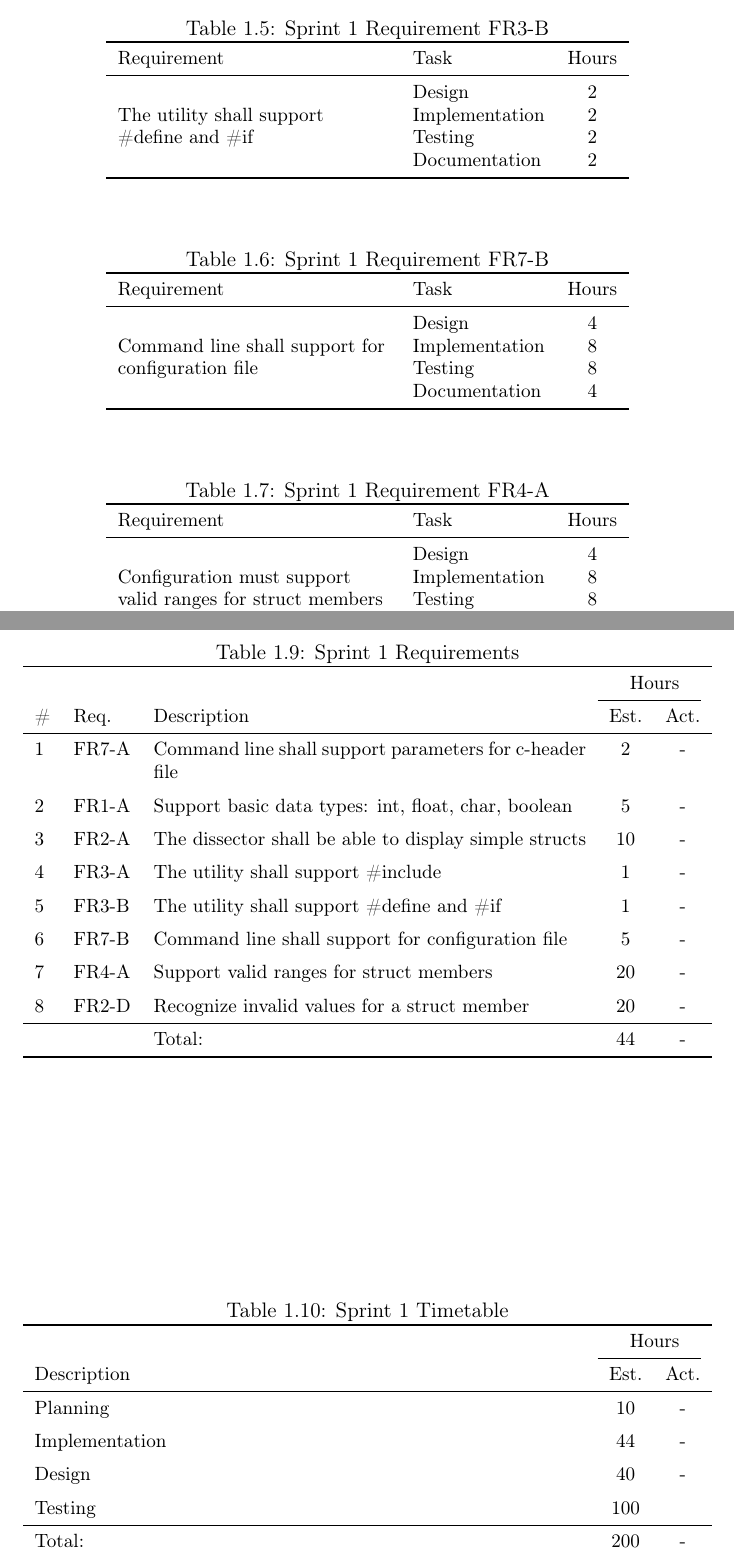
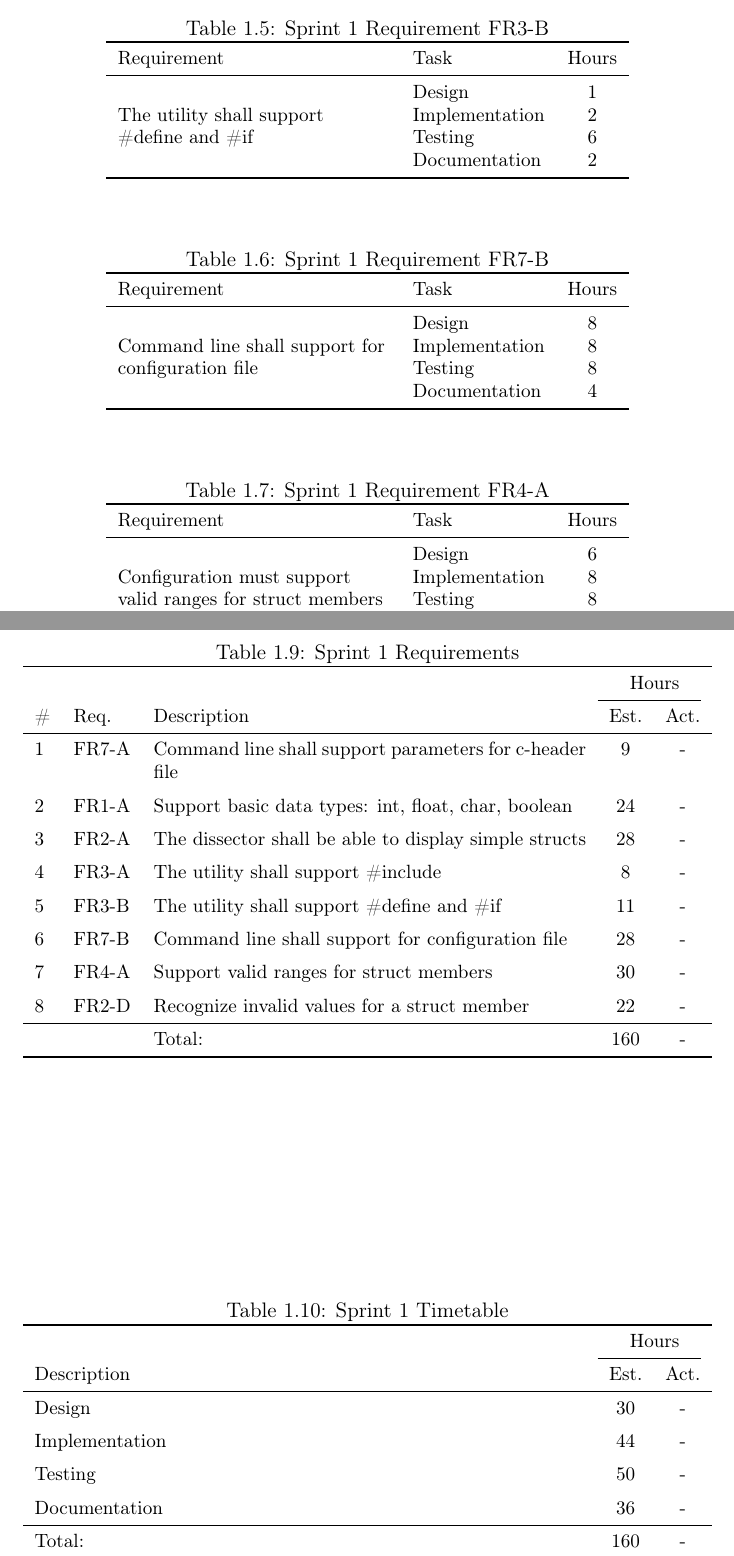
Before and after one commit to eventh/kpro9, a LaTeX document (report/sprint1_standalone.tex, which reads report/sprints/sprint1.tex): two parts of pages 2 and 3 of 3, joined at a grey line, cut so that both start at the same text. Compiled offline with pdfLaTeX.

Commit message:
Fixed timetable in spring I

```diff
--- a/report/sprints/sprint1.tex
+++ b/report/sprints/sprint1.tex
@@ -66,9 +66,9 @@
 	\toprule
 	Requirement & Task & Hours \\
 	\midrule
-	\multirow{4}{5cm}{The utility shall support \#define and \#if} & Design & 2 \\
+	\multirow{4}{5cm}{The utility shall support \#define and \#if} & Design & 1 \\
 	& Implementation & 2 \\
-	& Testing & 2 \\
+	& Testing & 6 \\
 	& Documentation & 2 \\
 	\bottomrule
 \end{tabular}
@@ -80,7 +80,7 @@
 	\toprule
 	Requirement & Task & Hours \\
 	\midrule
-	\multirow{4}{5cm}{Command line shall support for configuration file} & Design & 4 \\
+	\multirow{4}{5cm}{Command line shall support for configuration file} & Design & 8 \\
 	& Implementation & 8 \\
 	& Testing & 8 \\
 	& Documentation & 4 \\
@@ -94,10 +94,10 @@
 	\toprule
 	Requirement & Task & Hours \\
 	\midrule
-	\multirow{4}{5cm}{Configuration must support valid ranges for struct members} & Design & 4 \\
+	\multirow{4}{5cm}{Configuration must support valid ranges for struct members} & Design & 6 \\
 	& Implementation & 8 \\
 	& Testing & 8 \\
-	& Documentation & 4 \\
+	& Documentation & 8 \\
 	\bottomrule
 \end{tabular}
 \end{table}
@@ -124,23 +124,23 @@
 	\cmidrule(r){4-5}
 	\# & Req. & Description & Est. & Act. \\
 	\midrule
-	1 & FR7-A & Command line shall support parameters for c-header file & 2 & -\\
+	1 & FR7-A & Command line shall support parameters for c-header file & 9 & -\\
 	\addlinespace
-	2 & FR1-A & Support basic data types: int, float, char, boolean & 5 & -\\
+	2 & FR1-A & Support basic data types: int, float, char, boolean & 24 & -\\
 	\addlinespace
-	3 & FR2-A & The dissector shall be able to display simple structs & 10 & -\\
+	3 & FR2-A & The dissector shall be able to display simple structs & 28 & -\\
 	\addlinespace
-	4 & FR3-A & The utility shall support \#include & 1 & -\\
+	4 & FR3-A & The utility shall support \#include & 8 & -\\
 	\addlinespace
-	5 & FR3-B & The utility shall support \#define and \#if & 1 & -\\
+	5 & FR3-B & The utility shall support \#define and \#if & 11 & -\\
 	\addlinespace
-	6 & FR7-B & Command line shall support for configuration file & 5 & -\\
+	6 & FR7-B & Command line shall support for configuration file & 28 & -\\
 	\addlinespace
-	7 & FR4-A & Support valid ranges for struct members & 20 & -\\
+	7 & FR4-A & Support valid ranges for struct members & 30 & -\\
 	\addlinespace
-	8 & FR2-D & Recognize invalid values for a struct member & 20 & -\\
+	8 & FR2-D & Recognize invalid values for a struct member & 22 & -\\
 	\midrule
-	 & & Total: & 44 & - \\
+	 & & Total: & 160 & - \\
 	 \bottomrule
 \end{tabularx}
 \end{table}
@@ -153,14 +153,14 @@
 	\cmidrule(r){2-3}
 	 Description & Est. & Act. \\
 	\midrule
-	Planning & 10 & -\\
+	Design & 30 & -\\
 	\addlinespace
 	Implementation & 44 & -\\
 	\addlinespace
-	Design & 40 & -\\
+	Testing & 50 & -\\
 	\addlinespace
-	Testing & 100 & \\
+	Documentation & 36 & -\\
 	\midrule
-	Total: & 200 & - \\
+	Total: & 160 & - \\
 \end{tabularx}
 \end{table}
```
Also changed, not shown: report/sprints/sprint1.tex (8 more changed lines).
